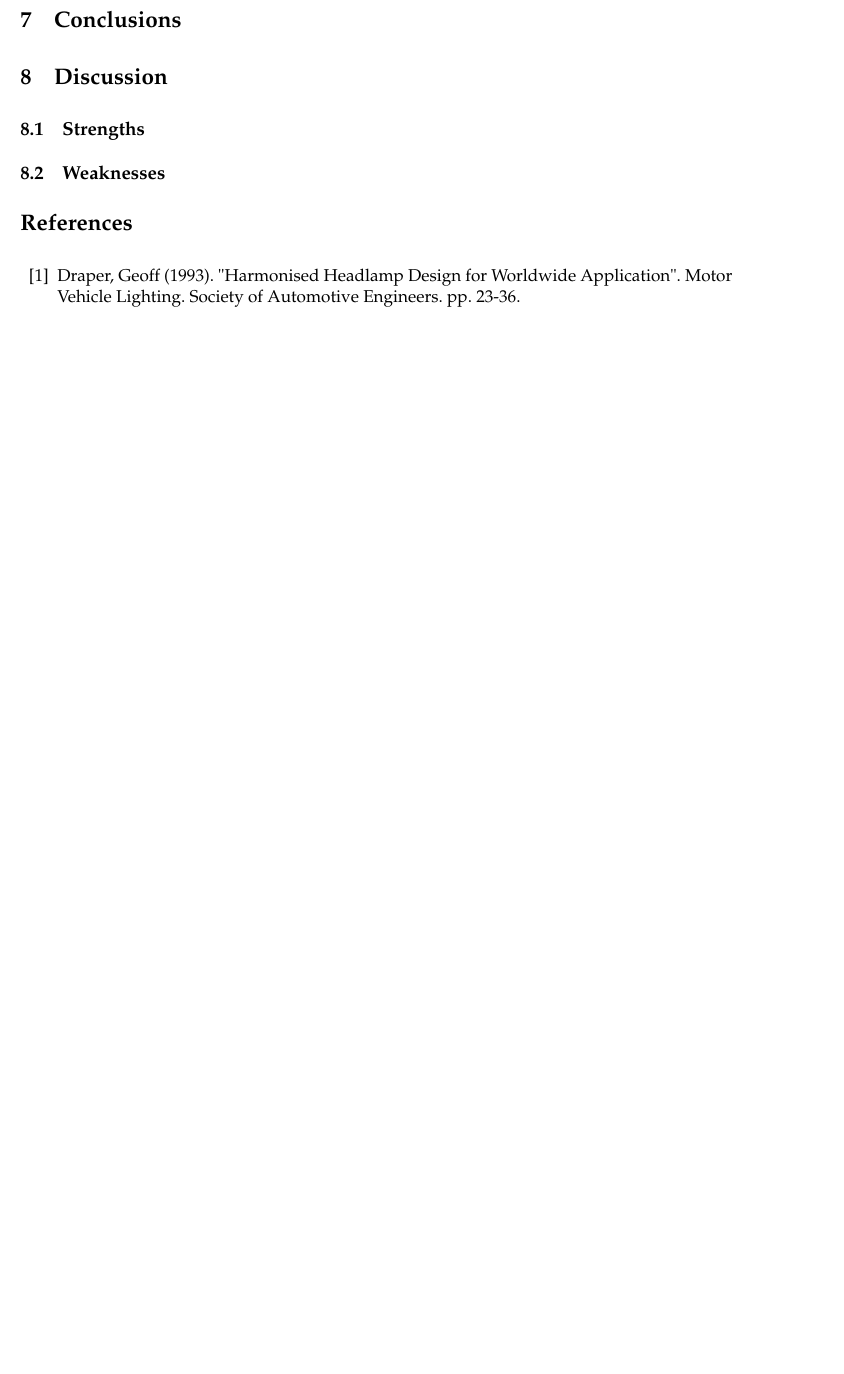
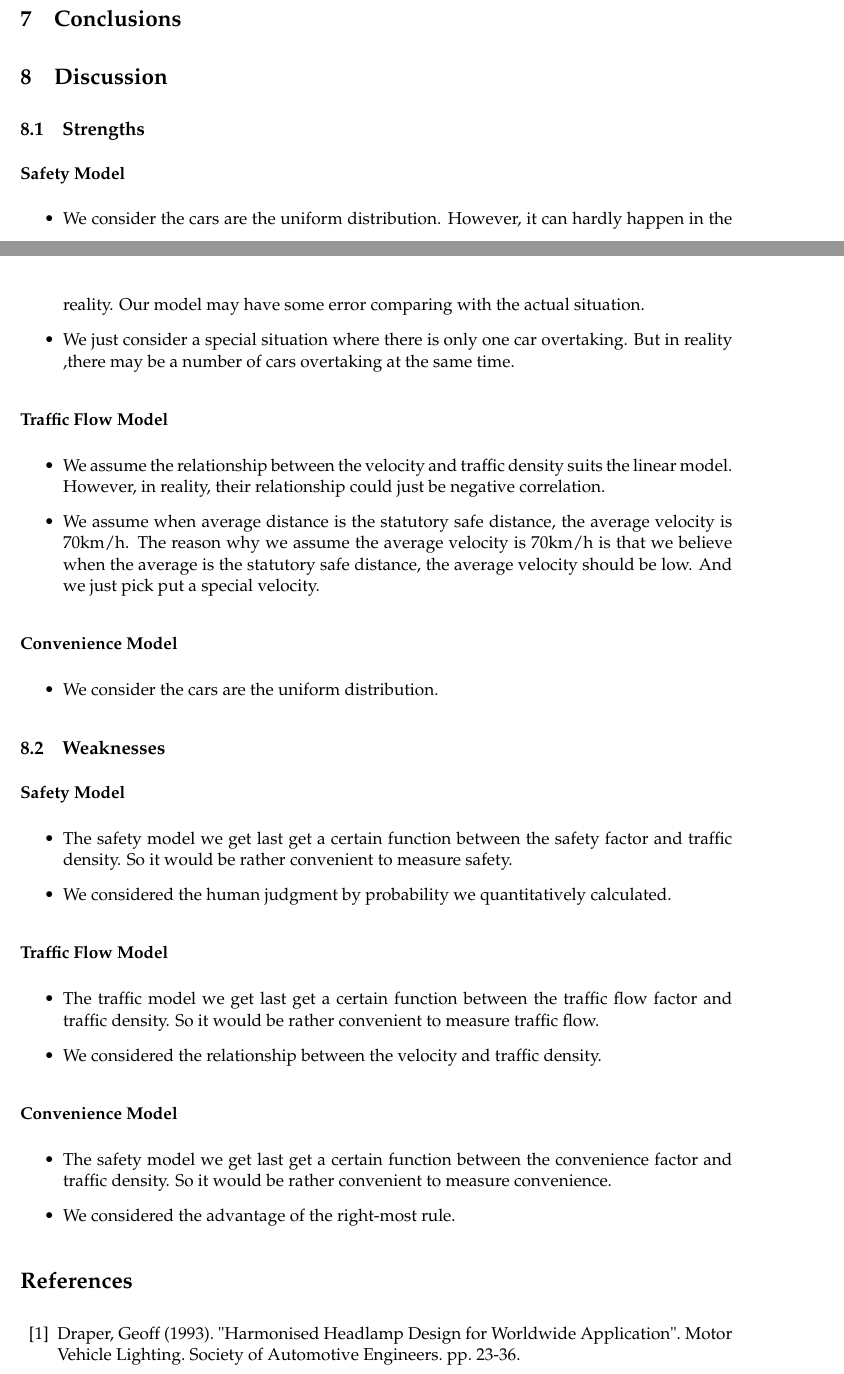
Before and after one commit to davidqiu1993/MCM-2014, a LaTeX paper (paper/MCMpaper/mcmpaper.tex, which reads paper/MCMpaper/body.tex): part of page 10 of 10 before the commit and two parts of pages 10 and 11 of 12 after it, the two joined at a grey line, cut so that both start at the same text, the shorter picture padded with empty space. Compiled offline with pdfLaTeX.

Commit message:
Signed-off-by: Sun Xiaotin <1907147243@qq.com>

```diff
--- a/paper/MCMpaper/body.tex
+++ b/paper/MCMpaper/body.tex
@@ -438,10 +461,44 @@ Thus, $v = 90 - 0.18 \rho$
 
 \subsection{Strengths}
 
+\paragraph{Safety Model}
+
+\begin{itemize}
+\item We consider the cars are the uniform distribution. However, it can hardly happen in the reality. Our model may have some error comparing with the actual situation.
+\item We just consider a special situation where there is only one car overtaking. But in reality ,there may be a number of cars overtaking at the same time.
+\end{itemize}
+
+\paragraph{Traffic Flow Model}
+
+\begin{itemize}
+\item We assume the relationship between the velocity and traffic density suits the linear model. However, in reality, their relationship could just be negative correlation.
+\item We assume when average distance is the statutory safe distance, the average  velocity is 70km/h. The reason why we assume the average velocity is 70km/h is that we believe when the average is the statutory safe distance, the average velocity should be low. And we just pick put a special velocity.
+\end{itemize}
+
+\paragraph{Convenience Model}
+\begin{itemize}
+\item We consider the cars are the uniform distribution.
+\end{itemize}
+
 \subsection{Weaknesses}
+\paragraph{Safety Model}
 
+\begin{itemize}
+\item The safety model we get last get a certain function between the safety factor and traffic density. So it would be rather convenient to measure safety.
+\item We considered the human judgment by probability we quantitatively calculated.
+\end{itemize}
 
+\paragraph{Traffic Flow Model}
+\begin{itemize}
+\item The traffic model we get last get a certain function between the traffic flow factor and traffic density. So it would be rather convenient to measure traffic flow.
+\item We considered the relationship between the velocity and traffic density.
+\end{itemize}
 
+\paragraph{Convenience Model}
+\begin{itemize}
+\item The safety model we get last get a certain function between the convenience factor and traffic density. So it would be rather convenient to measure convenience.
+\item We considered the advantage of the right-most rule.
+\end{itemize}
 % ==============================================================
 % References
 % ==============================================================
```
Also changed, not shown: paper/MCMpaper/mcmpaper.tex (+5 -3 lines), matlab/Q-p.png (added), matlab/v-p.png (added), paper/MCMpaper/figures/Q-p.png (added), paper/MCMpaper/figures/v-p.png, paper/MCMpaper/body.tex (41 more changed lines), 1 other file.
